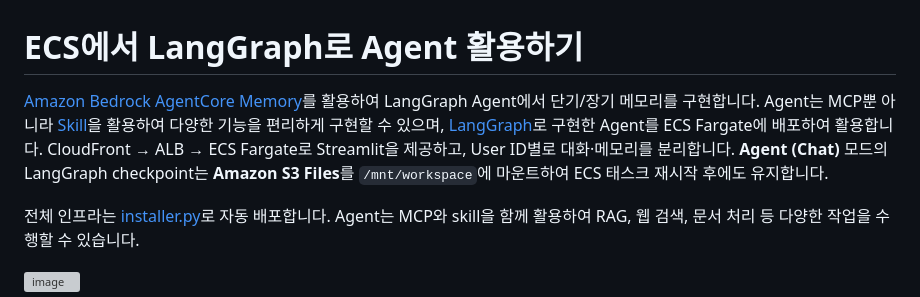
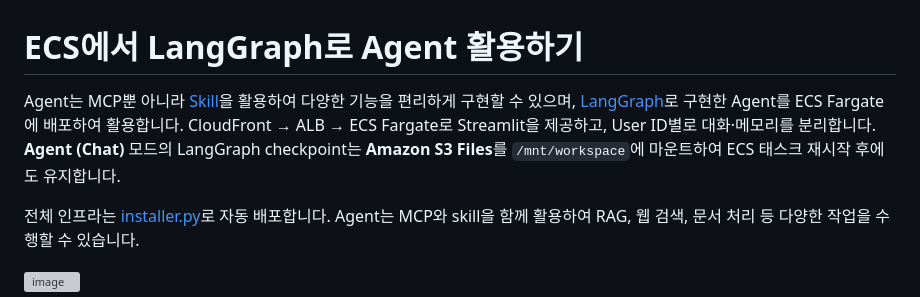
Before and after one commit to kyopark2014/langgraph-ecs-project, a Markdown page: README.md, the part around the change. GitHub-like rendering; grey boxes are pictures that could not be loaded.

```diff
--- a/README.md
+++ b/README.md
@@ -1,6 +1,6 @@
 # ECS에서 LangGraph로 Agent 활용하기
 
-[Amazon Bedrock AgentCore Memory](https://docs.aws.amazon.com/bedrock-agentcore/latest/devguide/memory-getting-started.html)를 활용하여 LangGraph Agent에서 단기/장기 메모리를 구현합니다. Agent는 MCP뿐 아니라 [Skill](https://github.com/anthropics/skills)을 활용하여 다양한 기능을 편리하게 구현할 수 있으며, [LangGraph](https://www.langchain.com/langgraph)로 구현한 Agent를 ECS Fargate에 배포하여 활용합니다. CloudFront → ALB → ECS Fargate로 Streamlit을 제공하고, User ID별로 대화·메모리를 분리합니다. **Agent (Chat)** 모드의 LangGraph checkpoint는 **Amazon S3 Files**를 `/mnt/workspace`에 마운트하여 ECS 태스크 재시작 후에도 유지합니다.
+Agent는 MCP뿐 아니라 [Skill](https://github.com/anthropics/skills)을 활용하여 다양한 기능을 편리하게 구현할 수 있으며, [LangGraph](https://www.langchain.com/langgraph)로 구현한 Agent를 ECS Fargate에 배포하여 활용합니다. CloudFront → ALB → ECS Fargate로 Streamlit을 제공하고, User ID별로 대화·메모리를 분리합니다. **Agent (Chat)** 모드의 LangGraph checkpoint는 **Amazon S3 Files**를 `/mnt/workspace`에 마운트하여 ECS 태스크 재시작 후에도 유지합니다.
 
 전체 인프라는 [installer.py](./installer.py)로 자동 배포합니다. Agent는 MCP와 skill을 함께 활용하여 RAG, 웹 검색, 문서 처리 등 다양한 작업을 수행할 수 있습니다.
 
```
